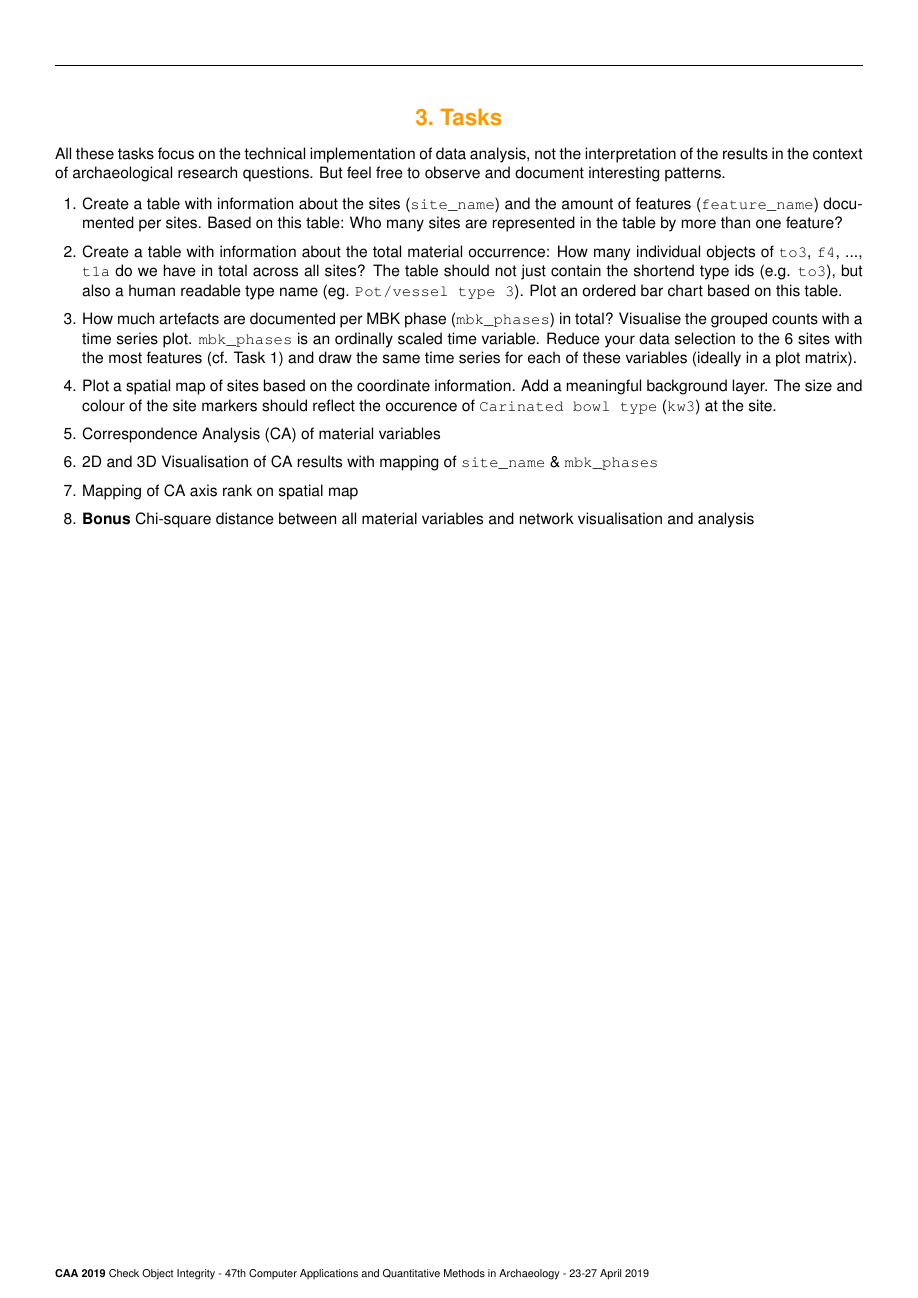
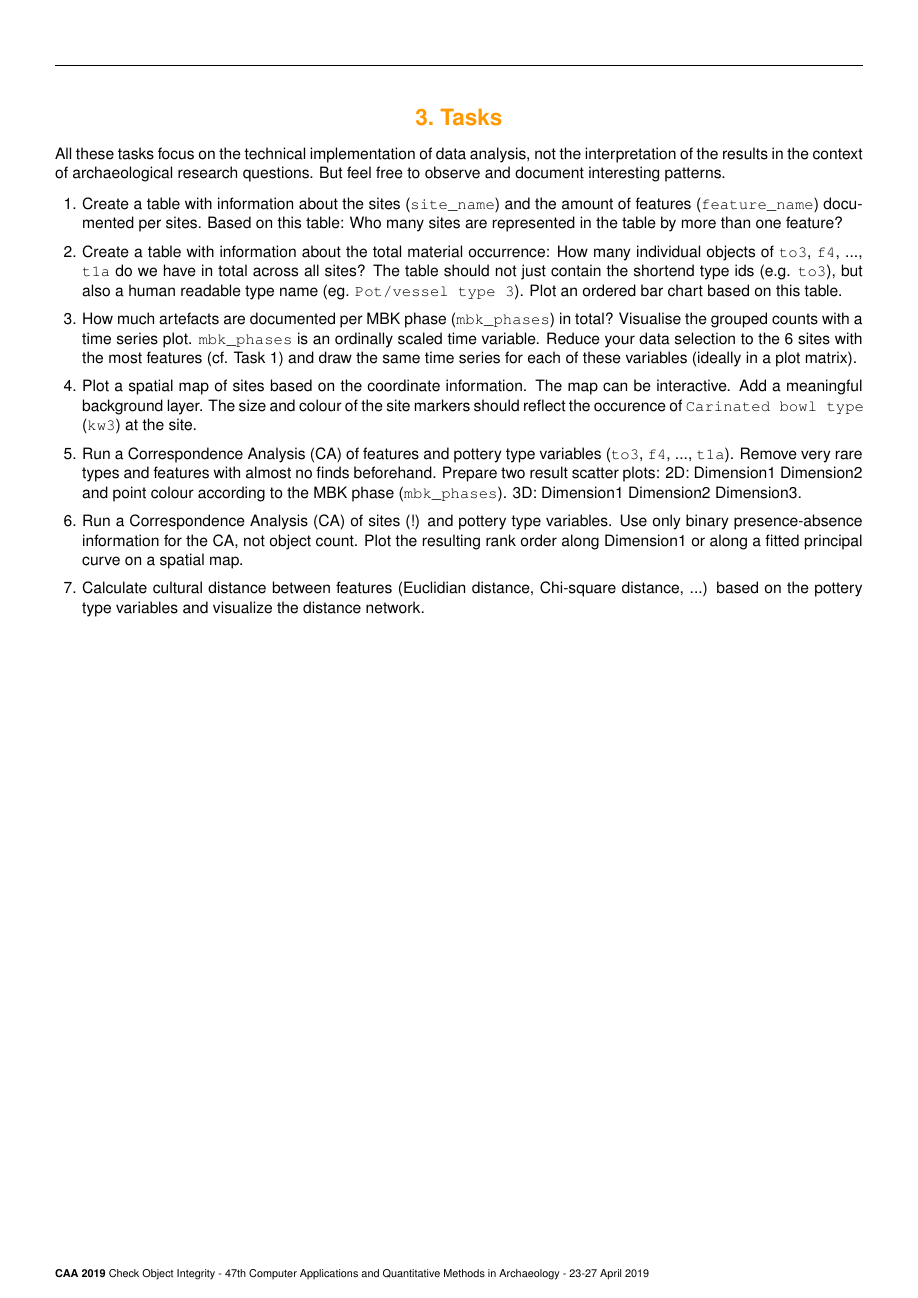
Before and after one commit to sslarch/caa2019_hackathon, a LaTeX poster (handout.tex): page 3 of 3. Compiled offline with pdfLaTeX.

Commit message:
more love for the task list

```diff
--- a/handout.tex
+++ b/handout.tex
@@ -165,11 +165,10 @@ All these tasks focus on the technical implementation of data analysis, not the
 \item Create a table with information about the sites (\verb|site_name|) and the amount of features (\verb|feature_name|) documented per sites. Based on this table: Who many sites are represented in the table by more than one feature?
 \item Create a table with information about the total material occurrence: How many individual objects of \verb|to3|, \verb|f4|, ..., \verb|t1a| do we have in total across all sites? The table should not just contain the shortend type ids (e.g. \verb|to3|), but also a human readable type name (eg. \verb|Pot/vessel type 3|). Plot an ordered bar chart based on this table.
 \item How much artefacts are documented per MBK phase (\verb|mbk_phases|) in total? Visualise the grouped counts with a time series plot. \verb|mbk_phases| is an ordinally scaled time variable. Reduce your data selection to the 6 sites with the most features (cf. Task 1) and draw the same time series for each of these variables (ideally in a plot matrix).
-\item Plot a spatial map of sites based on the coordinate information. Add a meaningful background layer. The size and colour of the site markers should reflect the occurence of \verb|Carinated bowl type| (\verb|kw3|) at the site.
-\item Correspondence Analysis (CA) of material variables
-\item 2D and 3D Visualisation of CA results with mapping of \verb|site_name| \& \verb|mbk_phases|
-\item Mapping of CA axis rank on spatial map
-\item \textbf{Bonus} Chi-square distance between all material variables and network visualisation and analysis
+\item Plot a spatial map of sites based on the coordinate information. The map can be interactive. Add a meaningful background layer. The size and colour of the site markers should reflect the occurence of \verb|Carinated bowl type| (\verb|kw3|) at the site.
+\item Run a Correspondence Analysis (CA) of features and pottery type variables (\verb|to3|, \verb|f4|, ..., \verb|t1a|). Remove very rare types and features with almost no finds beforehand. Prepare two result scatter plots: 2D: Dimension1~Dimension2 and point colour according to the MBK phase (\verb|mbk_phases|). 3D: Dimension1~Dimension2~Dimension3.
+\item Run a Correspondence Analysis (CA) of sites (!) and pottery type variables. Use only binary presence-absence information for the CA, not object count. Plot the resulting rank order along Dimension1 or along a fitted principal curve on a spatial map.
+\item Calculate cultural distance between features (Euclidian distance, Chi-square distance, ...) based on the pottery type variables and visualize the distance network.
 \end{enumerate}
 
 %%% References
```
Also changed, not shown: handout.pdf.
